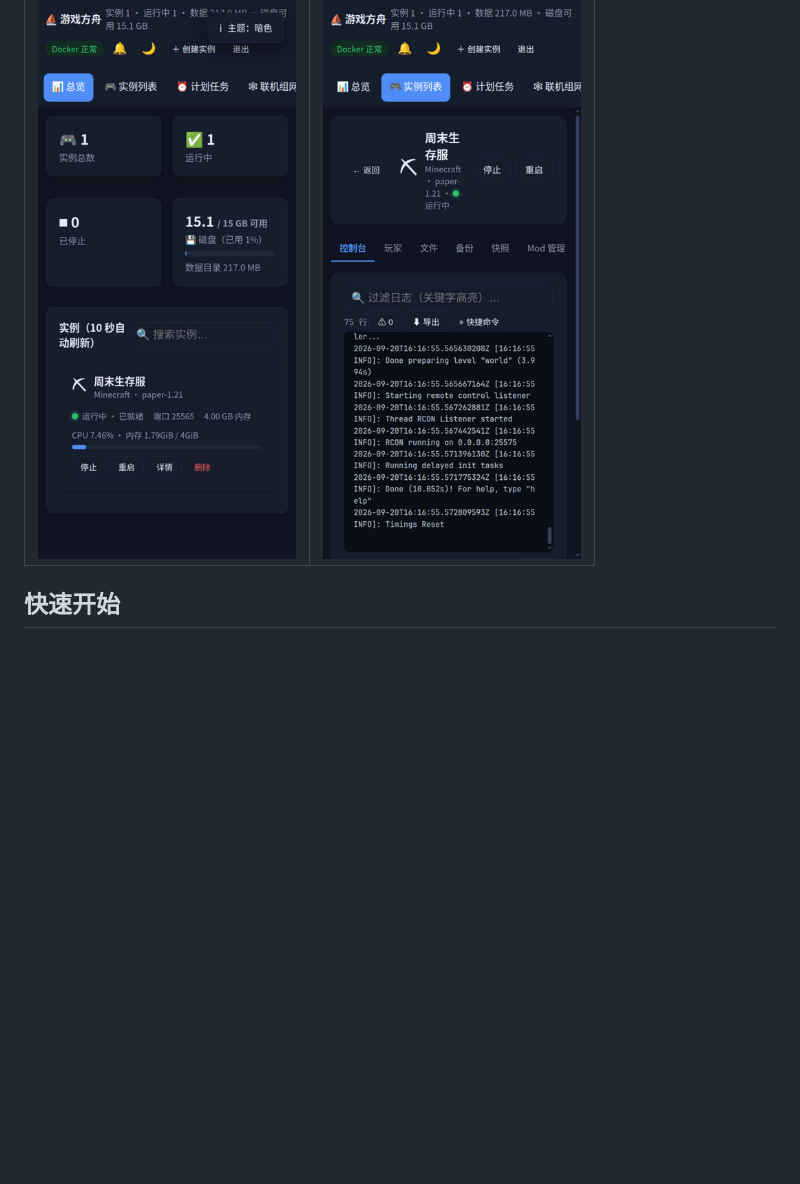
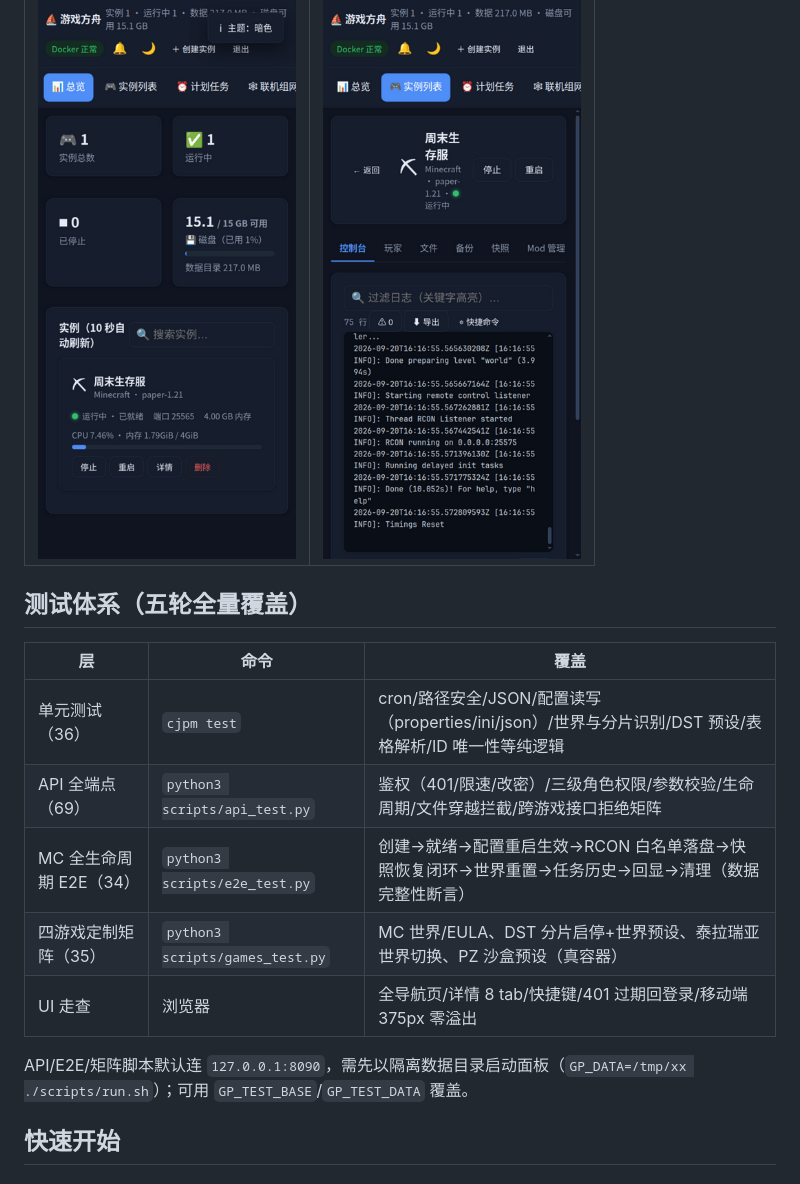
Before and after one commit to Vlary/gamepanel, a Markdown page: README.md, the part around the change. Drawn GitHub-style; blank space fills up the shorter version.

Commit message:
全量测试第5轮：UI 全页走查 + 测试体系文档化
- 浏览器走查全部通过：7 个导航页渲染、详情 8 个 tab、快捷键（数字切页/?/Esc）、
  401 会话失效自动回登录、移动端 375px（总览/实例/详情零横向溢出、tabs 可滚动）
- 切页瞬时错误 toast 复查为实例创建期间的网络重试提示，重放零错误（非缺陷）
- README 新增「测试体系」章节：五轮测试的命令、覆盖面与环境要求
- 收尾回归：单测 36/36 + API 69/69；测试实例/面板/临时目录全清理

```diff
--- a/README.md
+++ b/README.md
@@ -120,6 +120,18 @@
 |---|---|
 | ![手机](docs/screenshots/10-mobile-dark.png) | ![手机控制台](docs/screenshots/11-mobile-console.png) |
 
+## 测试体系（五轮全量覆盖）
+
+| 层 | 命令 | 覆盖 |
+|---|---|---|
+| 单元测试（36） | `cjpm test` | cron/路径安全/JSON/配置读写（properties/ini/json）/世界与分片识别/DST 预设/表格解析/ID 唯一性等纯逻辑 |
+| API 全端点（69） | `python3 scripts/api_test.py` | 鉴权（401/限速/改密）/三级角色权限/参数校验/生命周期/文件穿越拦截/跨游戏接口拒绝矩阵 |
+| MC 全生命周期 E2E（34） | `python3 scripts/e2e_test.py` | 创建→就绪→配置重启生效→RCON 白名单落盘→快照恢复闭环→世界重置→任务历史→回显→清理（数据完整性断言） |
+| 四游戏定制矩阵（35） | `python3 scripts/games_test.py` | MC 世界/EULA、DST 分片启停+世界预设、泰拉瑞亚世界切换、PZ 沙盒预设（真容器） |
+| UI 走查 | 浏览器 | 全导航页/详情 8 tab/快捷键/401 过期回登录/移动端 375px 零溢出 |
+
+API/E2E/矩阵脚本默认连 `127.0.0.1:8090`，需先以隔离数据目录启动面板（`GP_DATA=/tmp/xx ./scripts/run.sh`）；可用 `GP_TEST_BASE`/`GP_TEST_DATA` 覆盖。
+
 ## 快速开始
 
 ### 1. 环境准备
```
